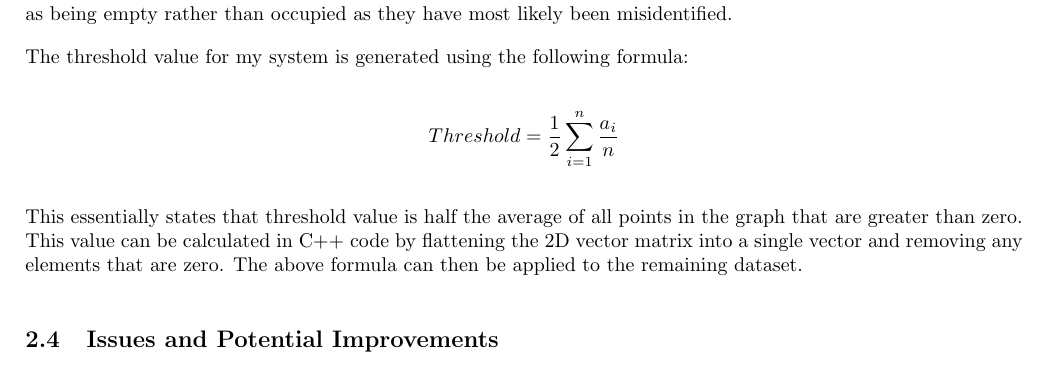
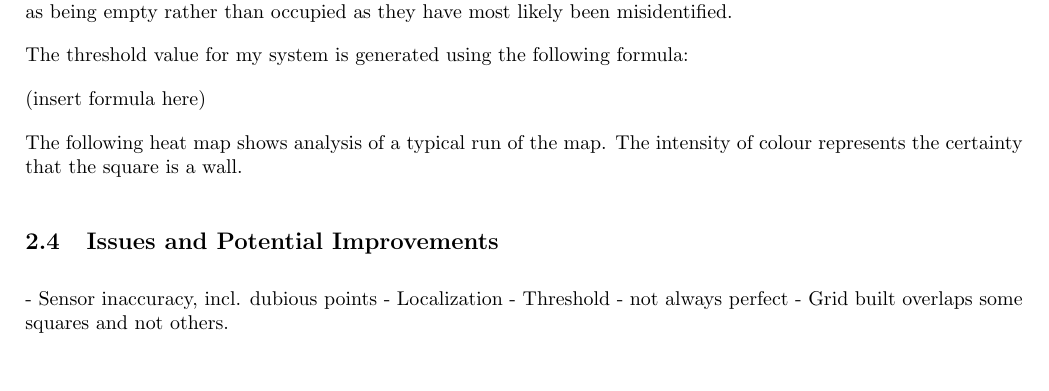
Before and after one commit to samueljackson92/cs264-robotics-prac1, a LaTeX document (report.tex): part of page 4 of 4, cut so that both start at the same text, the shorter picture padded with empty space. Compiled offline with pdfLaTeX.

Commit message:
Wrapping up documentation for the day.

```diff
--- a/report.tex
+++ b/report.tex
@@ -148,11 +148,16 @@ One way of removing values from the map that have most likely been incorrectly i
 
 The threshold value for my system is generated using the following formula:
 
-\[Threshold = \frac{1}{2}\sum_{i=1}^{n} \frac{a_i}{n}\]
+(insert formula here)
 
-This essentially states that threshold value is half the average of all points in the graph that are greater than zero. This value can be calculated in C++ code by flattening the 2D vector matrix into a single vector and removing any elements that are zero. The above formula can then be applied to the remaining dataset.
+The following heat map shows analysis of a typical run of the map. The intensity of colour represents the certainty that the square is a wall.
 
 \subsection{Issues and Potential Improvements}
+- Sensor inaccuracy, incl. dubious points
+- Localization
+- Threshold -  not always perfect
+- Grid built overlaps some squares and not others.
+
 \label{sec:issues}
 
 \end{document}
```
Also changed, not shown: report.pdf, 2 other files.
